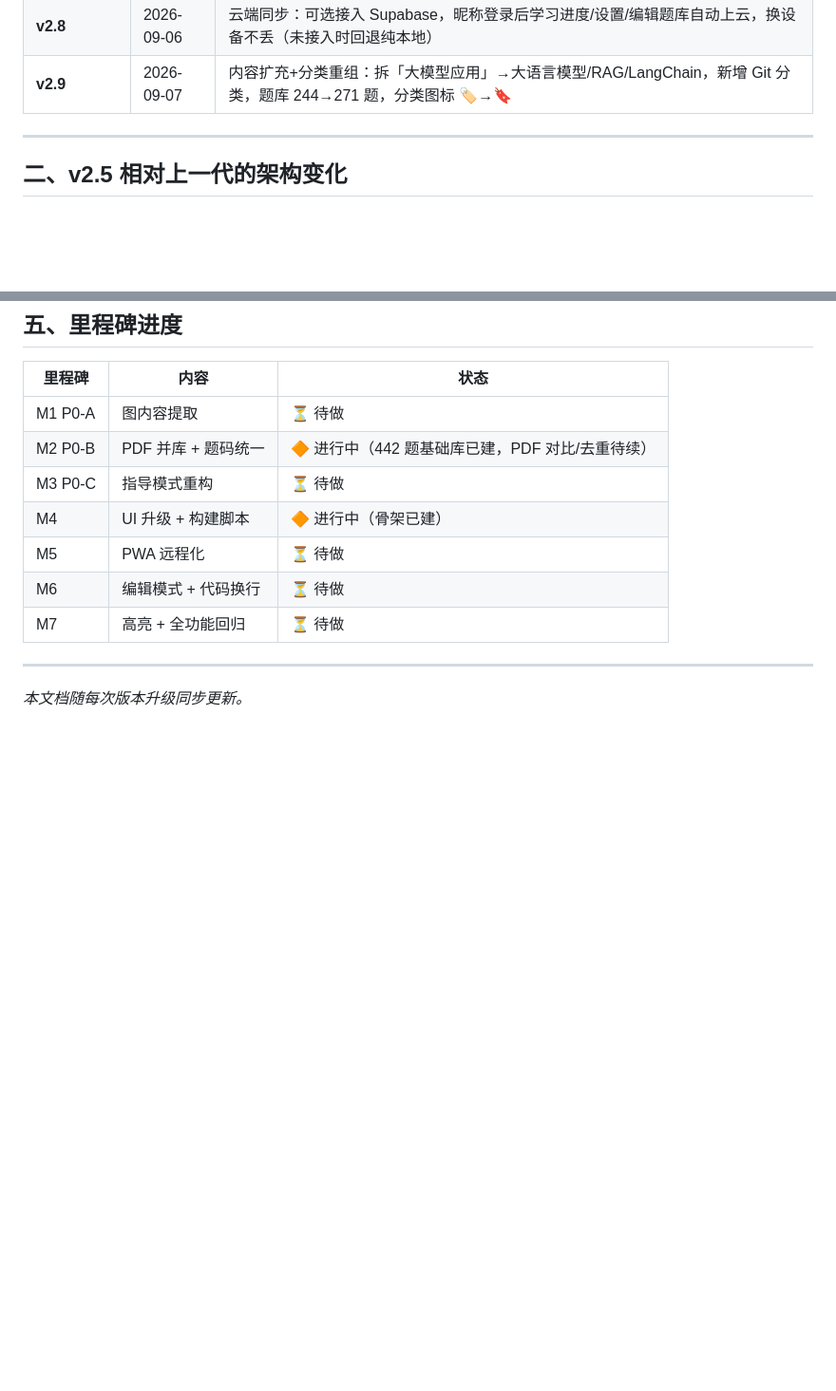
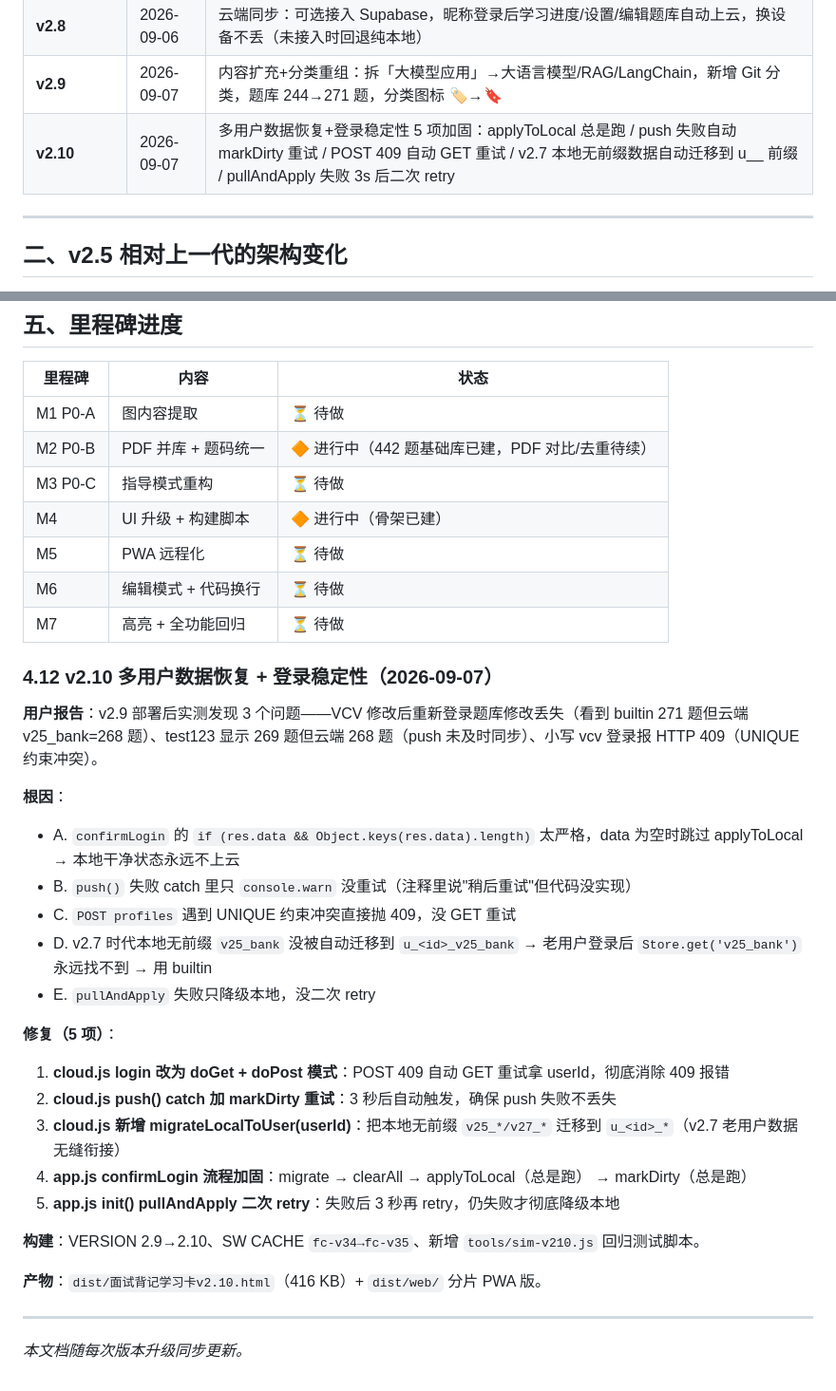
Before and after one commit to cyanxi-eb/-, a Markdown page: CHANGELOG.md, 2 parts joined by grey strips. Shown at 95% size. Rendered like a GitHub page; blank space fills up the shorter version.

```diff
--- a/CHANGELOG.md
+++ b/CHANGELOG.md
@@ -20,6 +20,7 @@
 | **v2.7** | 2026-09-05 | 多主题库重构：4 级压缩（完整/标准/精简/极简）+ 首次选择题库 + 编辑切换 + 并入 903/904/905/LLM0903 增量 + 加回 v2.0~v2.4 重要高频题 |
 | **v2.8** | 2026-09-06 | 云端同步：可选接入 Supabase，昵称登录后学习进度/设置/编辑题库自动上云，换设备不丢（未接入时回退纯本地） |
 | **v2.9** | 2026-09-07 | 内容扩充+分类重组：拆「大模型应用」→大语言模型/RAG/LangChain，新增 Git 分类，题库 244→271 题，分类图标 🏷→🔖 |
+| **v2.10** | 2026-09-07 | 多用户数据恢复+登录稳定性 5 项加固：applyToLocal 总是跑 / push 失败自动 markDirty 重试 / POST 409 自动 GET 重试 / v2.7 本地无前缀数据自动迁移到 u_<id>_ 前缀 / pullAndApply 失败 3s 后二次 retry |
 
 ---
 
@@ -320,6 +321,29 @@ bh-mindmaps 部分题目存在"同一内容被隔断成多块"的撕裂问题。
 | M6 | 编辑模式 + 代码换行 | ⏳ 待做 |
 | M7 | 高亮 + 全功能回归 | ⏳ 待做 |
 
+### 4.12 v2.10 多用户数据恢复 + 登录稳定性（2026-09-07）
+
+**用户报告**：v2.9 部署后实测发现 3 个问题——VCV 修改后重新登录题库修改丢失（看到 builtin 271 题但云端 v25_bank=268 题）、test123 显示 269 题但云端 268 题（push 未及时同步）、小写 vcv 登录报 HTTP 409（UNIQUE 约束冲突）。
+
+**根因**：
+- A. `confirmLogin` 的 `if (res.data && Object.keys(res.data).length)` 太严格，data 为空时跳过 applyToLocal → 本地干净状态永远不上云
+- B. `push()` 失败 catch 里只 `console.warn` 没重试（注释里说"稍后重试"但代码没实现）
+- C. `POST profiles` 遇到 UNIQUE 约束冲突直接抛 409，没 GET 重试
+- D. v2.7 时代本地无前缀 `v25_bank` 没被自动迁移到 `u_<id>_v25_bank` → 老用户登录后 `Store.get('v25_bank')` 永远找不到 → 用 builtin
+- E. `pullAndApply` 失败只降级本地，没二次 retry
+
+**修复（5 项）**：
+
+1. **cloud.js login 改为 doGet + doPost 模式**：POST 409 自动 GET 重试拿 userId，彻底消除 409 报错
+2. **cloud.js push() catch 加 markDirty 重试**：3 秒后自动触发，确保 push 失败不丢失
+3. **cloud.js 新增 migrateLocalToUser(userId)**：把本地无前缀 `v25_*/v27_*` 迁移到 `u_<id>_*`（v2.7 老用户数据无缝衔接）
+4. **app.js confirmLogin 流程加固**：migrate → clearAll → applyToLocal（总是跑） → markDirty（总是跑）
+5. **app.js init() pullAndApply 二次 retry**：失败后 3 秒再 retry，仍失败才彻底降级本地
+
+**构建**：VERSION 2.9→2.10、SW CACHE `fc-v34→fc-v35`、新增 `tools/sim-v210.js` 回归测试脚本。
+
+**产物**：`dist/面试背记学习卡v2.10.html`（416 KB）+ `dist/web/` 分片 PWA 版。
+
 ---
 
 *本文档随每次版本升级同步更新。*
```
Also changed, not shown: README.md (+6 -6 lines).
